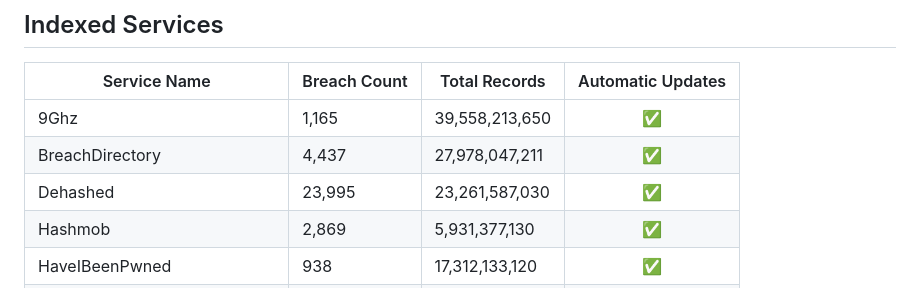
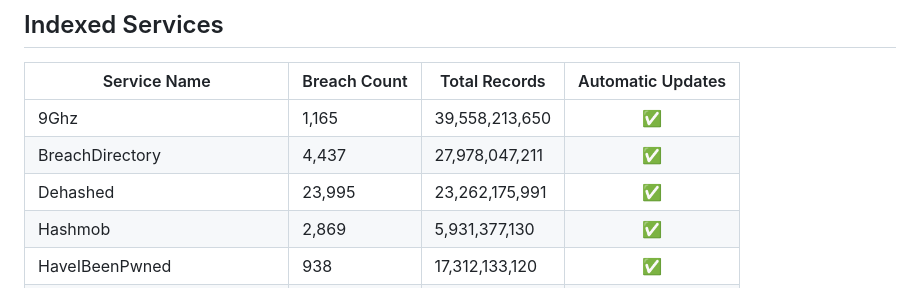
Before and after one commit to notdls/known-breaches, a Markdown page: README.md, the part around the change. Drawn GitHub-style.

Commit message:
Dataset Update 01/16/26

```diff
--- a/README.md
+++ b/README.md
@@ -6,7 +6,7 @@ A compliation of breach information gathered from data aggregators, breach looku
 | ------------ | ------------ | ------------- |        :--:       |
 | 9Ghz | 1,165 | 39,558,213,650 | ✅ |
 | BreachDirectory | 4,437 | 27,978,047,211 | ✅ |
-| Dehashed | 23,995 | 23,261,587,030 | ✅ |
+| Dehashed | 23,995 | 23,262,175,991 | ✅ |
 | Hashmob | 2,869 | 5,931,377,130 | ✅ |
 | HaveIBeenPwned | 938 | 17,312,133,120 | ✅ |
 | Leak-Lookup | 4,485 | 28,093,118,868 | ✅ |
```
